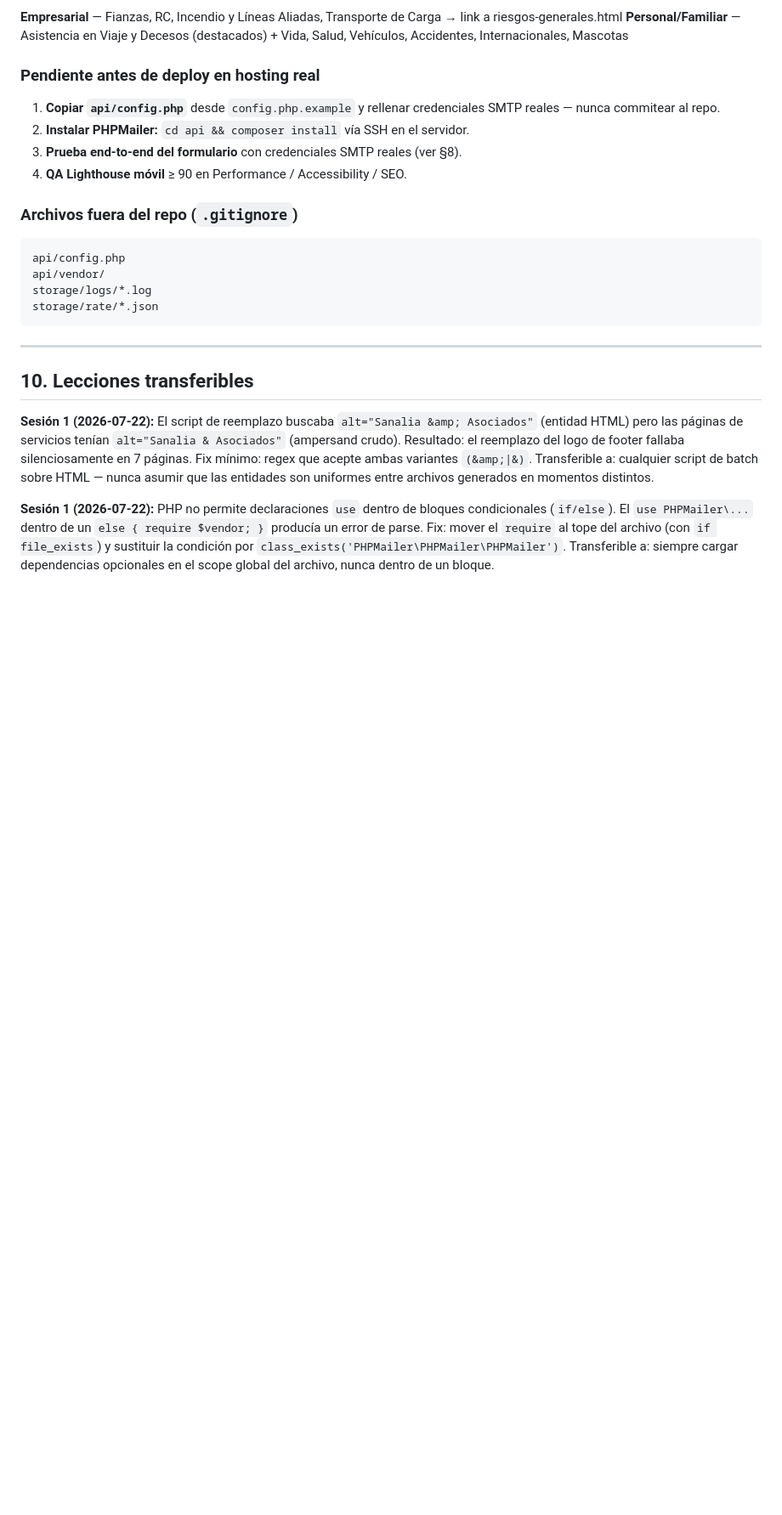
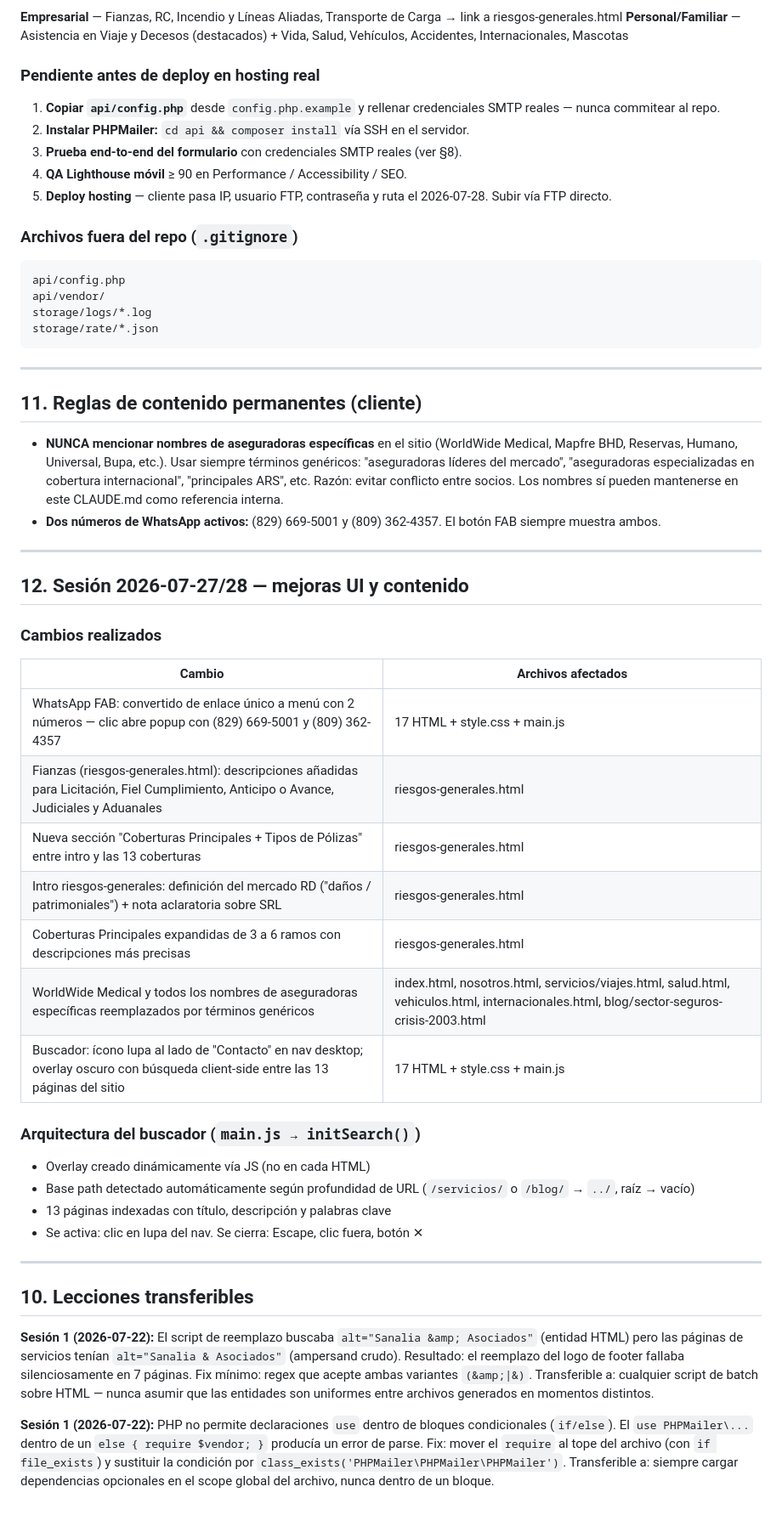
Before and after one commit to erickherndza/Sanalia, a Markdown page: CLAUDE.md, the part around the change. Shown at 85% size. Drawn GitHub-style; blank space fills up the shorter version.

Commit message:
docs(CLAUDE.md): sesión 2026-07-27/28 — FAB dual WA, buscador, riesgos-generales content, regla no-nombres-aseguradoras

```diff
--- a/CLAUDE.md
+++ b/CLAUDE.md
@@ -247,6 +247,7 @@ curl -X POST https://sanaliayasociados.com/api/contact.php \
 2. **Instalar PHPMailer:** `cd api && composer install` vía SSH en el servidor.
 3. **Prueba end-to-end del formulario** con credenciales SMTP reales (ver §8).
 4. **QA Lighthouse móvil** ≥ 90 en Performance / Accessibility / SEO.
+5. **Deploy hosting** — cliente pasa IP, usuario FTP, contraseña y ruta el 2026-07-28. Subir vía FTP directo.
 
 ### Archivos fuera del repo (`.gitignore`)
 
@@ -259,6 +260,35 @@ storage/rate/*.json
 
 ---
 
+## 11. Reglas de contenido permanentes (cliente)
+
+- **NUNCA mencionar nombres de aseguradoras específicas** en el sitio (WorldWide Medical, Mapfre BHD, Reservas, Humano, Universal, Bupa, etc.). Usar siempre términos genéricos: "aseguradoras líderes del mercado", "aseguradoras especializadas en cobertura internacional", "principales ARS", etc. Razón: evitar conflicto entre socios. Los nombres sí pueden mantenerse en este CLAUDE.md como referencia interna.
+- **Dos números de WhatsApp activos:** (829) 669-5001 y (809) 362-4357. El botón FAB siempre muestra ambos.
+
+---
+
+## 12. Sesión 2026-07-27/28 — mejoras UI y contenido
+
+### Cambios realizados
+
+| Cambio | Archivos afectados |
+|---|---|
+| WhatsApp FAB: convertido de enlace único a menú con 2 números — clic abre popup con (829) 669-5001 y (809) 362-4357 | 17 HTML + style.css + main.js |
+| Fianzas (riesgos-generales.html): descripciones añadidas para Licitación, Fiel Cumplimiento, Anticipo o Avance, Judiciales y Aduanales | riesgos-generales.html |
+| Nueva sección "Coberturas Principales + Tipos de Pólizas" entre intro y las 13 coberturas | riesgos-generales.html |
+| Intro riesgos-generales: definición del mercado RD ("daños / patrimoniales") + nota aclaratoria sobre SRL | riesgos-generales.html |
+| Coberturas Principales expandidas de 3 a 6 ramos con descripciones más precisas | riesgos-generales.html |
+| WorldWide Medical y todos los nombres de aseguradoras específicas reemplazados por términos genéricos | index.html, nosotros.html, servicios/viajes.html, salud.html, vehiculos.html, internacionales.html, blog/sector-seguros-crisis-2003.html |
+| Buscador: ícono lupa al lado de "Contacto" en nav desktop; overlay oscuro con búsqueda client-side entre las 13 páginas del sitio | 17 HTML + style.css + main.js |
+
+### Arquitectura del buscador (`main.js → initSearch()`)
+- Overlay creado dinámicamente vía JS (no en cada HTML)
+- Base path detectado automáticamente según profundidad de URL (`/servicios/` o `/blog/` → `../`, raíz → vacío)
+- 13 páginas indexadas con título, descripción y palabras clave
+- Se activa: clic en lupa del nav. Se cierra: Escape, clic fuera, botón ✕
+
+---
+
 ## 10. Lecciones transferibles
 
 **Sesión 1 (2026-07-22):** El script de reemplazo buscaba `alt="Sanalia &amp; Asociados"` (entidad HTML) pero las páginas de servicios tenían `alt="Sanalia & Asociados"` (ampersand crudo). Resultado: el reemplazo del logo de footer fallaba silenciosamente en 7 páginas. Fix mínimo: regex que acepte ambas variantes `(&amp;|&)`. Transferible a: cualquier script de batch sobre HTML — nunca asumir que las entidades son uniformes entre archivos generados en momentos distintos.
```
